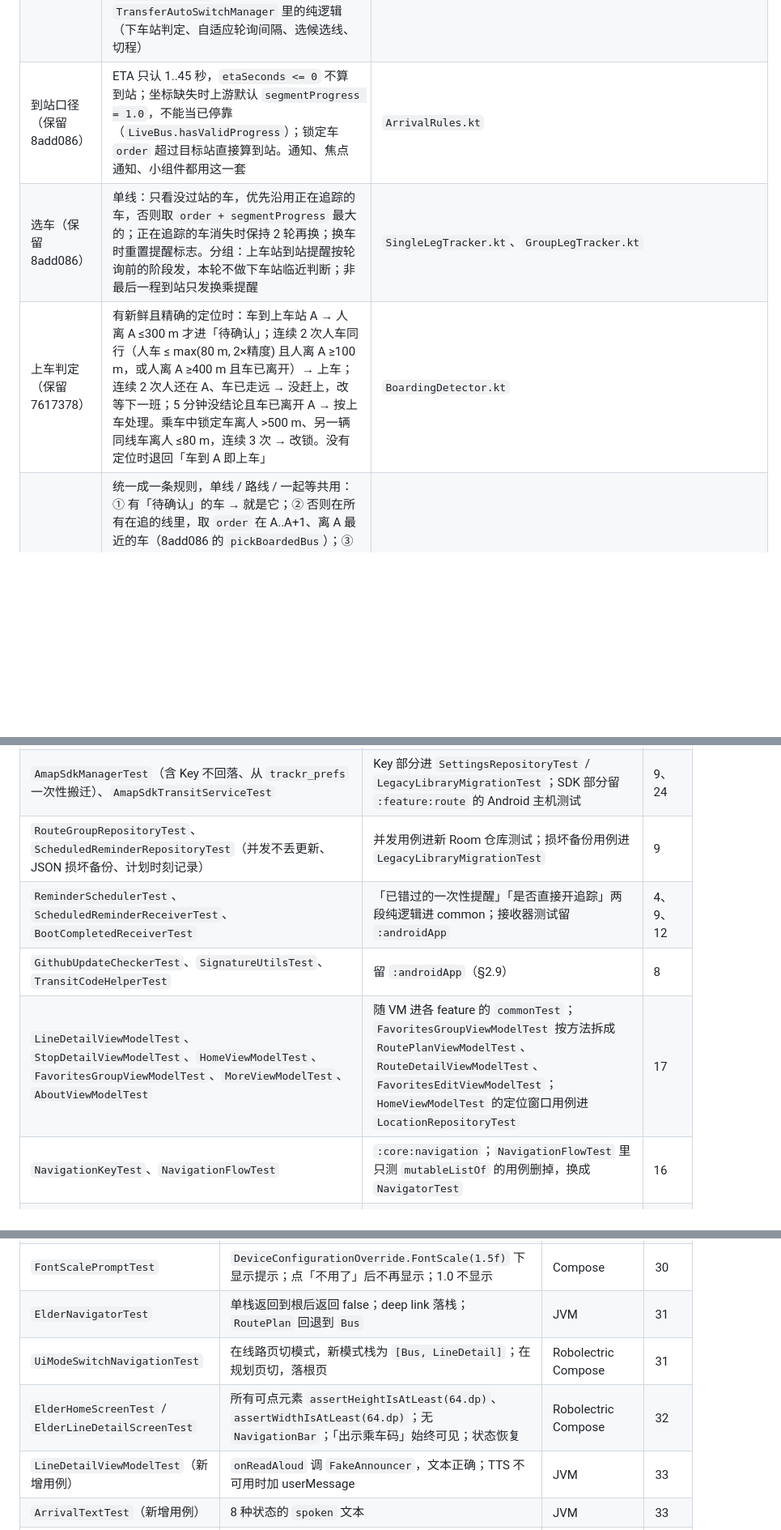
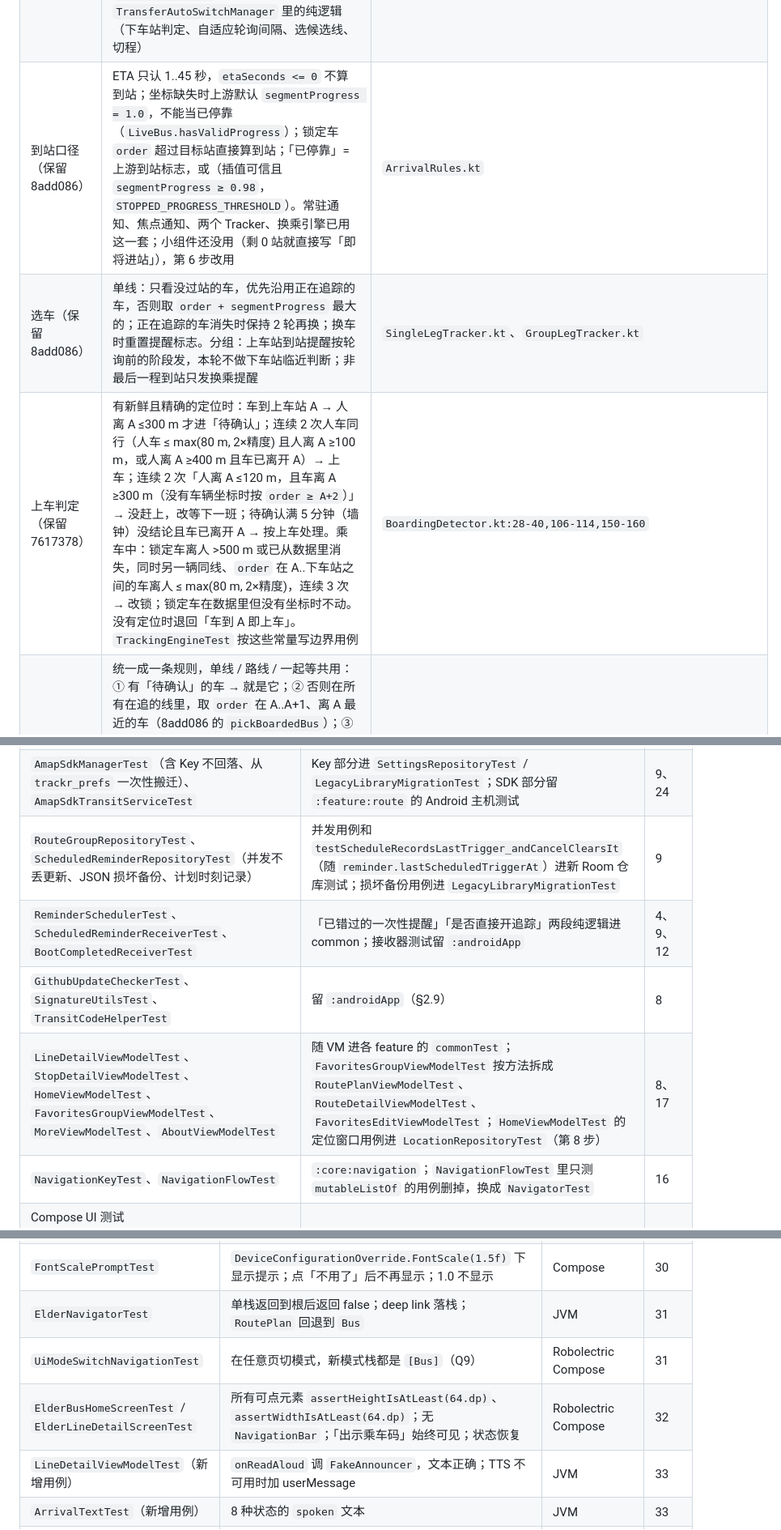
Before and after one commit to 5151561/Trackr, a Markdown page: docs/design/refactor_plan_mad.md, 3 parts joined by grey strips. Shown at 81% size. Drawn GitHub-style; blank space fills up the shorter version.

```diff
--- a/docs/design/refactor_plan_mad.md
+++ b/docs/design/refactor_plan_mad.md
@@ -440,8 +441,8 @@ UI(VM) ──▶ │ session: StateFlow<TrackingSession?>   ← DataStore 持久
 | --- | --- | --- |
 | 追踪目标 | `sealed interface TrackingTarget { SingleLine(lineKey, stopOrder) ; Route(groupId, startLeg) ; WatchTogether(stopId, lines: List<LineKey>) }`；一起等就是「只有 1 程、无下车站」的临时路线。现在的 `TrackingStartParams`（8add086）拆成 `TrackingTarget` + 会话里的字段 | [V3]「一起等」、[V3P] 第 7 步 |
 | 状态机 | `TrackingEngine`（纯函数，`:core:domain`）：`reduce(session, polls: Map<LineKey, List<LiveBus>>, fix: UserFix?, now) -> session + effects`，effects = 提醒 / 换乘提醒 / 切程 / 结束 / 定位档位。合并现有 6 个对象：`ArrivalRules`（到站口径）、`SingleLegTracker`（单线选车与提醒）、`GroupLegTracker`（两阶段 + 提醒编排）、`BoardingDetector`（定位判上车）、`LocationCadence`（定位档位）、`TransferAutoSwitchManager` 里的纯逻辑（下车站判定、自适应轮询间隔、选候选线、切程） | A4、A5 |
-| 到站口径（保留 8add086） | ETA 只认 1..45 秒，`etaSeconds <= 0` 不算到站；坐标缺失时上游默认 `segmentProgress = 1.0`，不能当已停靠（`LiveBus.hasValidProgress`）；锁定车 `order` 超过目标站直接算到站。通知、焦点通知、小组件都用这一套 | `ArrivalRules.kt` |
+| 到站口径（保留 8add086） | ETA 只认 1..45 秒，`etaSeconds <= 0` 不算到站；坐标缺失时上游默认 `segmentProgress = 1.0`，不能当已停靠（`LiveBus.hasValidProgress`）；锁定车 `order` 超过目标站直接算到站；「已停靠」= 上游到站标志，或（插值可信且 `segmentProgress ≥ 0.98`，`STOPPED_PROGRESS_THRESHOLD`）。常驻通知、焦点通知、两个 Tracker、换乘引擎已用这一套；小组件还没用（剩 0 站就直接写「即将进站」），第 6 步改用 | `ArrivalRules.kt` |
 | 选车（保留 8add086） | 单线：只看没过站的车，优先沿用正在追踪的车，否则取 `order + segmentProgress` 最大的；正在追踪的车消失时保持 2 轮再换；换车时重置提醒标志。分组：上车站到站提醒按轮询前的阶段发，本轮不做下车站临近判断；非最后一程到站只发换乘提醒 | `SingleLegTracker.kt`、`GroupLegTracker.kt` |
-| 上车判定（保留 7617378） | 有新鲜且精确的定位时：车到上车站 A → 人离 A ≤300 m 才进「待确认」；连续 2 次人车同行（人车 ≤ max(80 m, 2×精度) 且人离 A ≥100 m，或人离 A ≥400 m 且车已离开）→ 上车；连续 2 次人还在 A、车已走远 → 没赶上，改等下一班；5 分钟没结论且车已离开 A → 按上车处理。乘车中锁定车离人 >500 m、另一辆同线车离人 ≤80 m，连续 3 次 → 改锁。没有定位时退回「车到 A 即上车」 | `BoardingDetector.kt` |
+| 上车判定（保留 7617378） | 有新鲜且精确的定位时：车到上车站 A → 人离 A ≤300 m 才进「待确认」；连续 2 次人车同行（人车 ≤ max(80 m, 2×精度) 且人离 A ≥100 m，或人离 A ≥400 m 且车已离开 A）→ 上车；连续 2 次「人离 A ≤120 m，且车离 A ≥300 m（没有车辆坐标时按 `order ≥ A+2`）」→ 没赶上，改等下一班；待确认满 5 分钟（墙钟）没结论且车已离开 A → 按上车处理。乘车中：锁定车离人 >500 m 或已从数据里消失，同时另一辆同线、`order` 在 A..下车站之间的车离人 ≤ max(80 m, 2×精度)，连续 3 次 → 改锁；锁定车在数据里但没有坐标时不动。没有定位时退回「车到 A 即上车」。`TrackingEngineTest` 按这些常量写边界用例 | `BoardingDetector.kt:28-40,106-114,150-160` |
 | 「我上车了」和「上了哪辆？」 | 统一成一条规则，单线 / 路线 / 一起等共用：① 有「待确认」的车 → 就是它；② 否则在所有在追的线里，取 `order` 在 A..A+1、离 A 最近的车（8add086 的 `pickBoardedBus`）；③ 同时有 2 辆以上符合、且定位分得清（只有一辆离人 ≤ max(80 m, 2×精度)）→ 直接选那辆，**不弹窗**；④ 定位不可用或分不清 → 写 `boardChoice`，UI 弹「上了哪辆？」；⑤ 一辆都没有 → 先进 ON_BOARD、`lockedBusId = null`，后续轮询按②补锁。一起等没有定位时不自动判上车（多条线会认错），等用户点「我上车了」 | [V3]「两辆同时在站才问」、8add086、7617378 |
 | 多线等车 | `watchedLines: List<WatchedLine>` 按 ETA 排序，第一条为主显示；上车后其他线停止追踪，只追那一辆；上车后若定位显示锁错了，按上一行的改锁规则在同线内纠正 | [V3]「上了哪辆？」 |
@@ -901,10 +903,10 @@ val fakeDataModule = module {
 | `TransitUnitTest` 里的 `ChelaileCrypto` 用例（双密钥回退、全部密钥都不是 JSON 时抛错、信封里字符串含括号） | 拆出 `ChelaileCryptoTest`，进 `:core:network` 的 `commonTest`；其余算法用例进 `:core:domain` | 7、8 |
 | `BaseTransitApiClientTest`、`SingleFlightCacheTest`、`TransitProviderCacheTest`、`TransitProviderTest`、`TransitRepositoryLineDetailCacheTest`、`TransitProviderCoordinatorTest`、`AmapTransitApiClientTest`、`AmapLruCacheTest` | `:core:network` / `:core:data` 的 `commonTest`，`MockEngine` + 假时钟 | 8 |
 | `AmapSdkManagerTest`（含 Key 不回落、从 `trackr_prefs` 一次性搬迁）、`AmapSdkTransitServiceTest` | Key 部分进 `SettingsRepositoryTest` / `LegacyLibraryMigrationTest`；SDK 部分留 `:feature:route` 的 Android 主机测试 | 9、24 |
-| `RouteGroupRepositoryTest`、`ScheduledReminderRepositoryTest`（并发不丢更新、JSON 损坏备份、计划时刻记录） | 并发用例进新 Room 仓库测试；损坏备份用例进 `LegacyLibraryMigrationTest` | 9 |
+| `RouteGroupRepositoryTest`、`ScheduledReminderRepositoryTest`（并发不丢更新、JSON 损坏备份、计划时刻记录） | 并发用例和 `testScheduleRecordsLastTrigger_andCancelClearsIt`（随 `reminder.lastScheduledTriggerAt`）进新 Room 仓库测试；损坏备份用例进 `LegacyLibraryMigrationTest` | 9 |
 | `ReminderSchedulerTest`、`ScheduledReminderReceiverTest`、`BootCompletedReceiverTest` | 「已错过的一次性提醒」「是否直接开追踪」两段纯逻辑进 common；接收器测试留 `:androidApp` | 4、9、12 |
 | `GithubUpdateCheckerTest`、`SignatureUtilsTest`、`TransitCodeHelperTest` | 留 `:androidApp`（§2.9） | 8 |
-| `LineDetailViewModelTest`、`StopDetailViewModelTest`、`HomeViewModelTest`、`FavoritesGroupViewModelTest`、`MoreViewModelTest`、`AboutViewModelTest` | 随 VM 进各 feature 的 `commonTest`；`FavoritesGroupViewModelTest` 按方法拆成 `RoutePlanViewModelTest`、`RouteDetailViewModelTest`、`FavoritesEditViewModelTest`；`HomeViewModelTest` 的定位窗口用例进 `LocationRepositoryTest` | 17 |
+| `LineDetailViewModelTest`、`StopDetailViewModelTest`、`HomeViewModelTest`、`FavoritesGroupViewModelTest`、`MoreViewModelTest`、`AboutViewModelTest` | 随 VM 进各 feature 的 `commonTest`；`FavoritesGroupViewModelTest` 按方法拆成 `RoutePlanViewModelTest`、`RouteDetailViewModelTest`、`FavoritesEditViewModelTest`；`HomeViewModelTest` 的定位窗口用例进 `LocationRepositoryTest`（第 8 步） | 8、17 |
 | `NavigationKeyTest`、`NavigationFlowTest` | `:core:navigation`；`NavigationFlowTest` 里只测 `mutableListOf` 的用例删掉，换成 `NavigatorTest` | 16 |
 | Compose UI 测试（`ExpressiveRouteRailUiTest`、`StationArrivalContentTest`、`BusFollowContentTest`、`RoutePlanScreenTest` 等）、`ScreenshotGeneratorTest` | 随页面进 feature；阶段 D 每页重写时改成测无状态 Screen | 19–25 |
 | `PollingCoordinatorTest`、`CoordTransformTest` | `:core:ui` / `:core:domain` 的 `commonTest` | 7、20 |
@@ -1301,8 +1303,8 @@ fun onReadAloud() = viewModelScope.launch {
 | `TrackrThemeTest` | 两种模式下 `typography.eta.fontSize`、`LocalMinimumInteractiveComponentSize` | Compose | 30 |
 | `FontScalePromptTest` | `DeviceConfigurationOverride.FontScale(1.5f)` 下显示提示；点「不用了」后不再显示；1.0 不显示 | Compose | 30 |
 | `ElderNavigatorTest` | 单栈返回到根后返回 false；deep link 落栈；`RoutePlan` 回退到 `Bus` | JVM | 31 |
-| `UiModeSwitchNavigationTest` | 在线路页切模式，新模式栈为 `[Bus, LineDetail]`；在规划页切，落根页 | Robolectric Compose | 31 |
-| `ElderHomeScreenTest` / `ElderLineDetailScreenTest` | 所有可点元素 `assertHeightIsAtLeast(64.dp)`、`assertWidthIsAtLeast(64.dp)`；无 `NavigationBar`；「出示乘车码」始终可见；状态恢复 | Robolectric Compose | 32 |
+| `UiModeSwitchNavigationTest` | 在任意页切模式，新模式栈都是 `[Bus]`（Q9） | Robolectric Compose | 31 |
+| `ElderBusHomeScreenTest` / `ElderLineDetailScreenTest` | 所有可点元素 `assertHeightIsAtLeast(64.dp)`、`assertWidthIsAtLeast(64.dp)`；无 `NavigationBar`；「出示乘车码」始终可见；状态恢复 | Robolectric Compose | 32 |
 | `LineDetailViewModelTest`（新增用例） | `onReadAloud` 调 `FakeAnnouncer`，文本正确；TTS 不可用时加 userMessage | JVM | 33 |
 | `ArrivalTextTest`（新增用例） | 8 种状态的 `spoken` 文本 | JVM | 33 |
 | `AndroidTtsAnnouncerTest` | Robolectric `ShadowTextToSpeech`：初始化成功/失败 | Robolectric | 33 |
```
Also changed, not shown: other parts of docs/design/refactor_plan_mad.md (+66 -64 lines).
